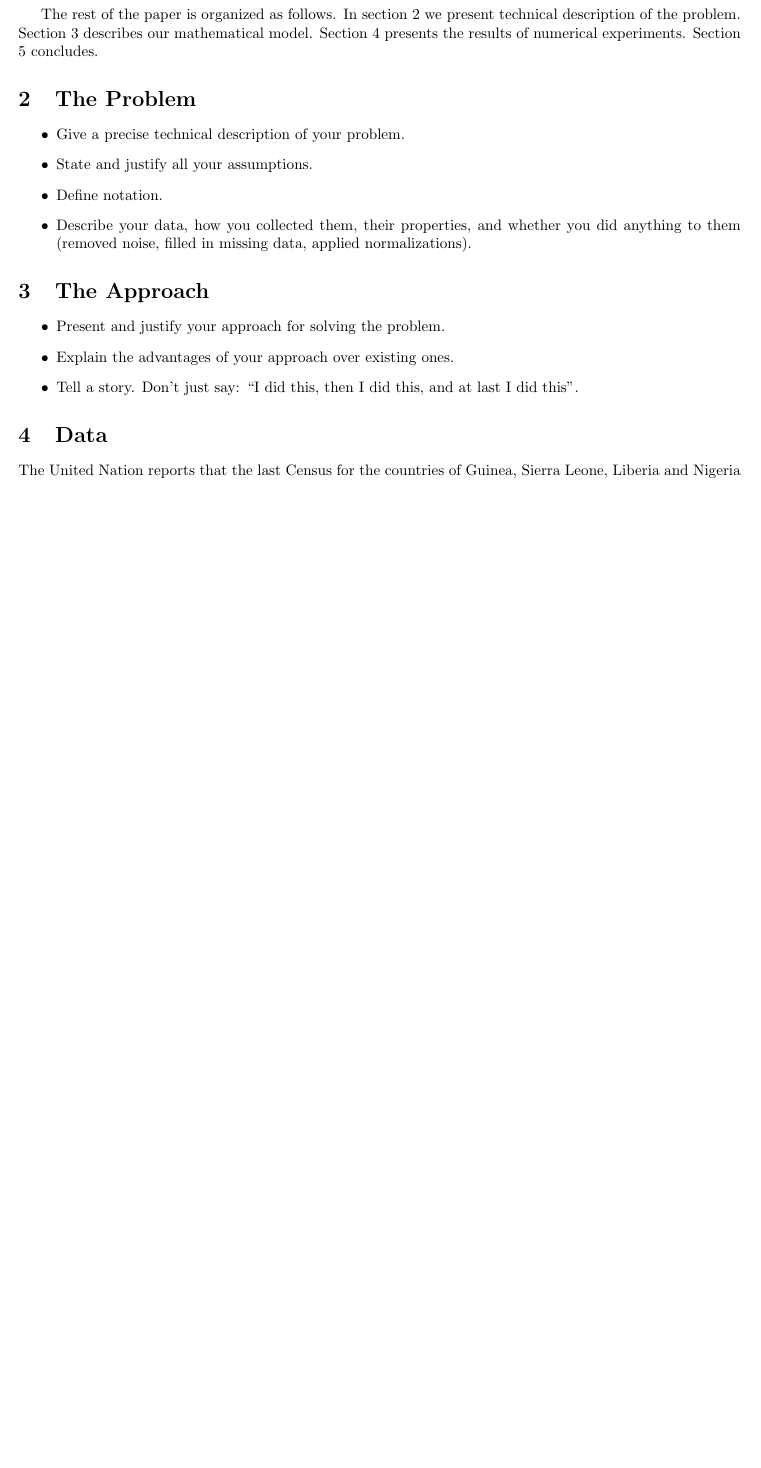
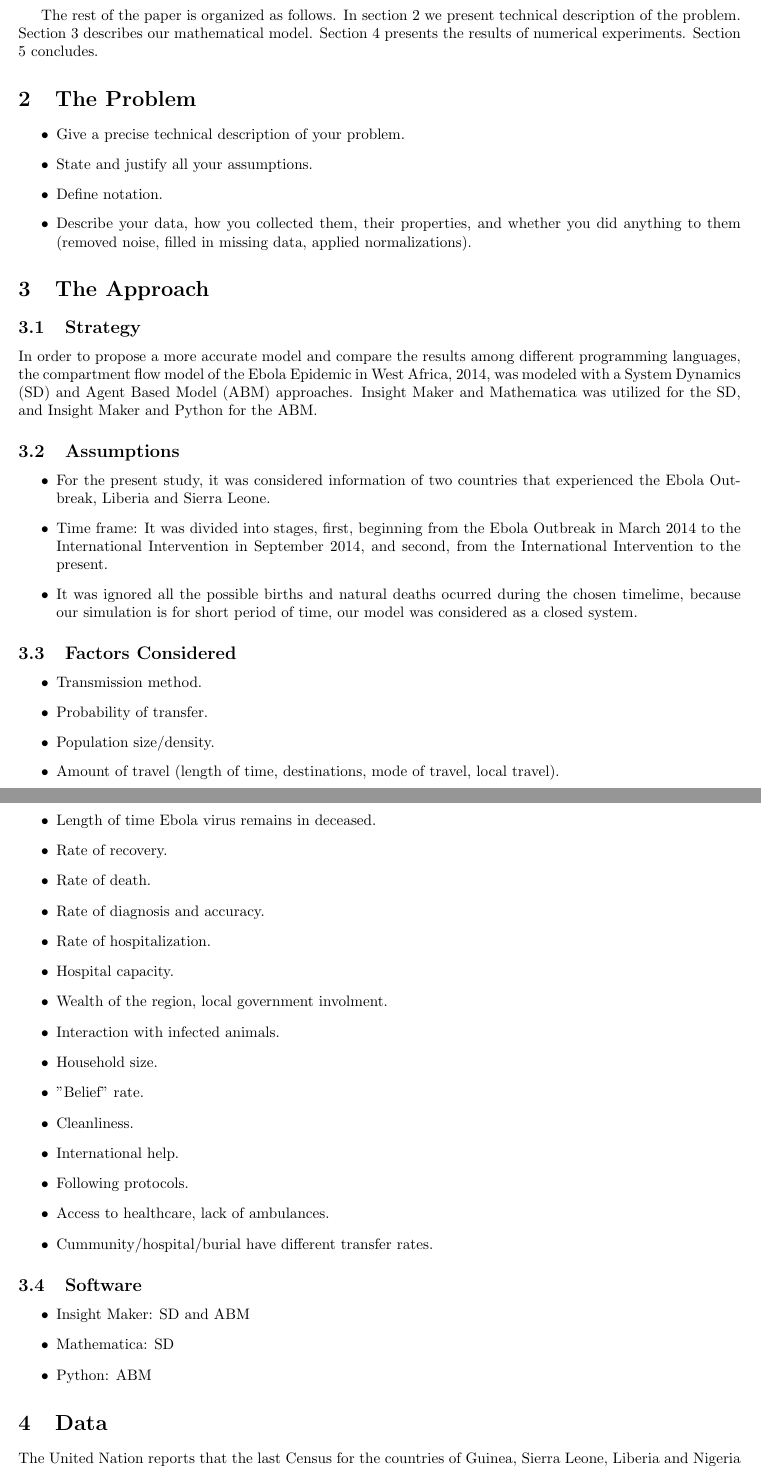
Before and after one commit to YuhangMa/MIT-Lincoln-Lab, a LaTeX document (Report.tex): part of page 2 of 3 before the commit and two parts of pages 2 and 3 of 6 after it, the two joined at a grey line, cut so that both start at the same text, the shorter picture padded with empty space. Compiled offline with pdfLaTeX.

Commit message:
Update Report.tex
Added Approach (strategy, assumptions, factors considered, software used) --> Need to justify why we chose the software, and the advantages of each of them
Computational Experiments: compartment model: System dynamics description, figure of the model, equations and parameters before the international intervention. -->
Need:
* Add reference for compartment model --> dont know how
* specify the parameters after the international intervention,
*description for the ABM
*results for insight maker: SD ABM?
*results for mathematica: SD
*results for python: ABM

Not sure if you are able to run it, because of the figure,

```diff
--- a/Report.tex
+++ b/Report.tex
@@ -108,14 +108,48 @@ applied normalizations).
 \end{itemize}
 
 \section{The Approach}
+
+\subsection{Strategy}
+In order to propose a more accurate model and compare the results among different programming  languages, the compartment flow model of the Ebola Epidemic in West Africa, 2014, was modeled with a System Dynamics (SD) and Agent Based Model (ABM) approaches.  Insight Maker and Mathematica was utilized  for the SD, and Insight Maker and Python for the ABM.
+
+\subsection{Assumptions}
 \begin{itemize}
-\item Present and justify your approach for solving the problem.
-\item Explain the advantages of your approach over existing ones.
-
-\item Tell a story.
-Don't just say: ``I did this, then I did this, and at last I did this''.
+\item For the present study, it was considered information of two countries that experienced the Ebola Outbreak, Liberia and Sierra Leone.
+\item Time frame: It was divided into stages, first, beginning from the Ebola Outbreak in March 2014 to the International Intervention in September 2014, and second, from the International Intervention to the present.
+\item It was ignored all the possible births and natural deaths ocurred during the chosen timelime, because our simulation is for short period of time, our model was considered as a closed system.
 \end{itemize}
 
+\subsection{Factors Considered}
+\begin{itemize}
+\item Transmission method.
+\item Probability of transfer.
+\item Population size/density.
+\item Amount of travel (length of time, destinations, mode of travel, local travel).
+\item Connectedness.
+\item Length of time Ebola virus remains in deceased.
+\item Rate of recovery.
+\item Rate of death.
+\item Rate of diagnosis and accuracy.
+\item Rate of hospitalization.
+\item Hospital capacity.
+\item Wealth of the region, local government involment.
+\item Interaction with infected animals.
+\item Household size.
+\item "Belief" rate.
+\item Cleanliness.
+\item International help.
+\item Following protocols.
+\item Access to healthcare, lack of ambulances.
+\item Cummunity/hospital/burial have different transfer rates.
+\end{itemize}
+
+\subsection{Software}
+\begin{itemize}
+\item Insight Maker: SD and ABM
+\item Mathematica: SD
+\item Python: ABM
+
+\end{itemize}
 \section{Data}
 The United Nation reports that the last Census for the countries of Guinea, Sierra Leone, Liberia and Nigeria  was conducted in 2014, 2004, 2008 and 2006 respectively. Due to the need for estimating more current demographic data, we used CIA Factbook estimates.
 
```
Also changed, not shown: Report.tex (72 more changed lines).
